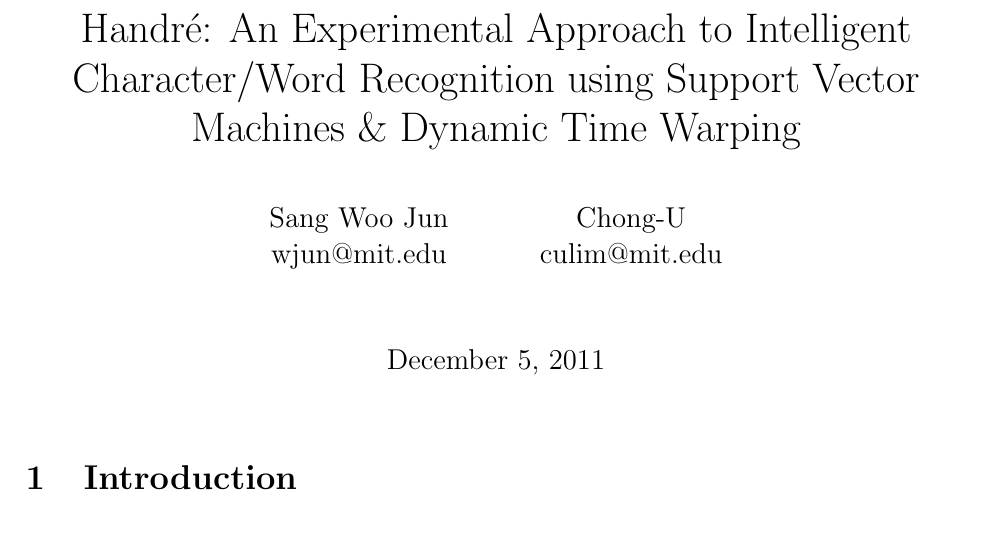
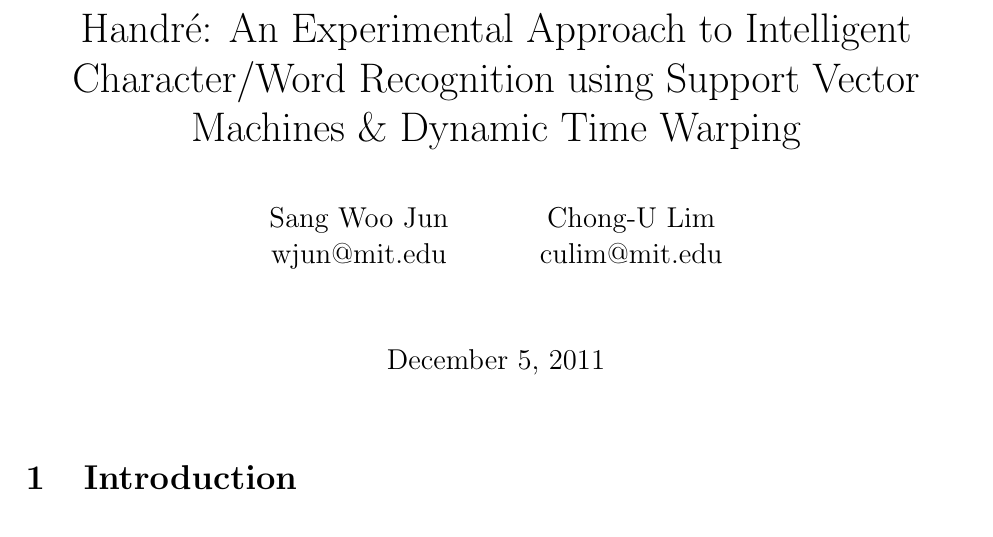
Before and after one commit to ebulagao27/handre, a LaTeX document (docs/report/report.tex): part of page 1 of 8, cut so that both start at the same text. Compiled offline with pdfLaTeX.

Commit message:
report updates

```diff
--- a/docs/report/report.tex
+++ b/docs/report/report.tex
@@ -27,7 +27,7 @@
 	Sang Woo Jun \\
 	wjun@mit.edu \\
   \and
-  Chong-U \\
+  Chong-U Lim\\
   culim@mit.edu
 }
 
```
Also changed, not shown: docs/report/report.pdf, 1 other file.
